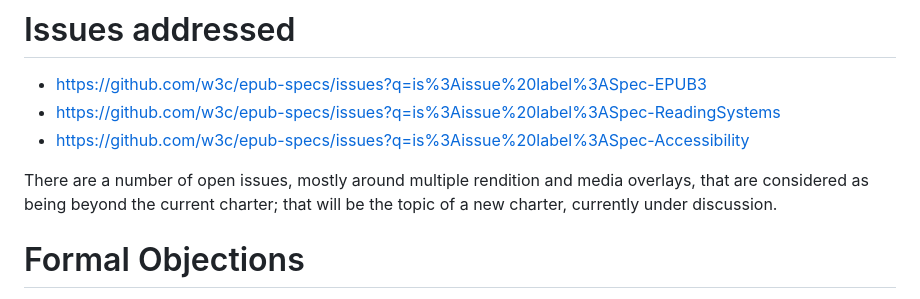
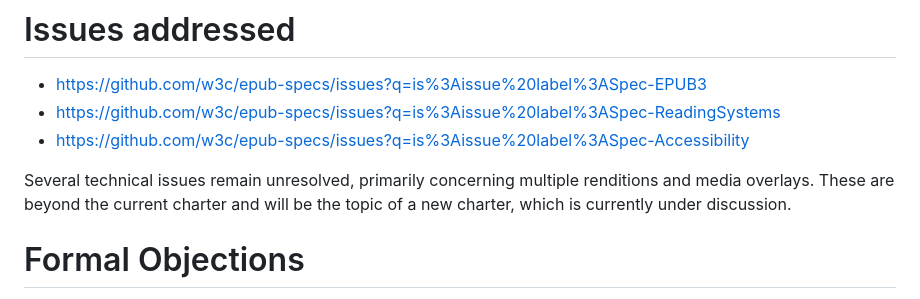
Before and after one commit to w3c/pm-wg, a Markdown page: admin/2026-06-epub-CR/transition-request.md, the part around the change. Rendered like a GitHub page.

Commit message:
Update admin/2026-06-epub-CR/transition-request.md
Co-authored-by: Susan Neuhaus <susan@susanneuhaus.com>

```diff
--- a/admin/2026-06-epub-CR/transition-request.md
+++ b/admin/2026-06-epub-CR/transition-request.md
@@ -75,7 +75,7 @@ The horizontal reviews lead to a number of resulted minor or editorial updates,
 - https://github.com/w3c/epub-specs/issues?q=is%3Aissue%20label%3ASpec-ReadingSystems
 - https://github.com/w3c/epub-specs/issues?q=is%3Aissue%20label%3ASpec-Accessibility
 
-There are a number of open issues, mostly around multiple rendition and media overlays, that are considered as being beyond the current charter; that will be the topic of a new charter, currently under discussion.
+Several technical issues remain unresolved, primarily concerning multiple renditions and media overlays. These are beyond the current charter and will be the topic of a new charter, which is currently under discussion.
 
 # Formal Objections
 
```
